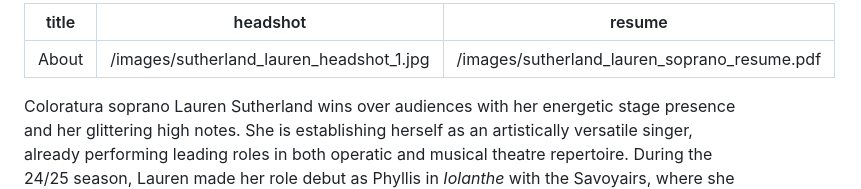
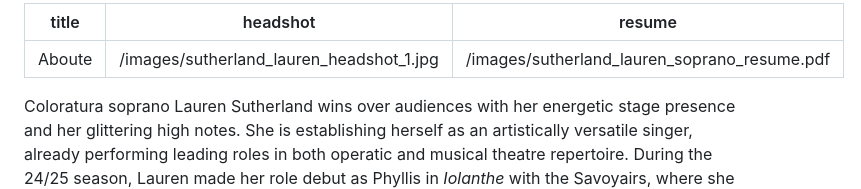
Before and after one commit to david2stapleton/laurens-site, a Markdown page: src/_content/about.md, the part around the change. GitHub-like rendering.

Commit message:
Update Site Sections “about”

```diff
--- a/src/_content/about.md
+++ b/src/_content/about.md
@@ -1,5 +1,5 @@
 ---
-title: About
+title: Aboute
 headshot: /images/sutherland_lauren_headshot_1.jpg
 resume: /images/sutherland_lauren_soprano_resume.pdf
 ---
```
